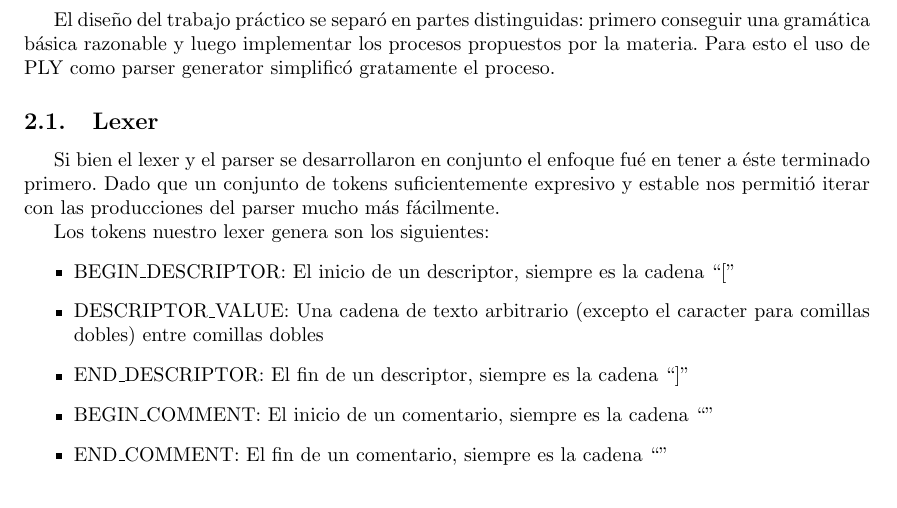
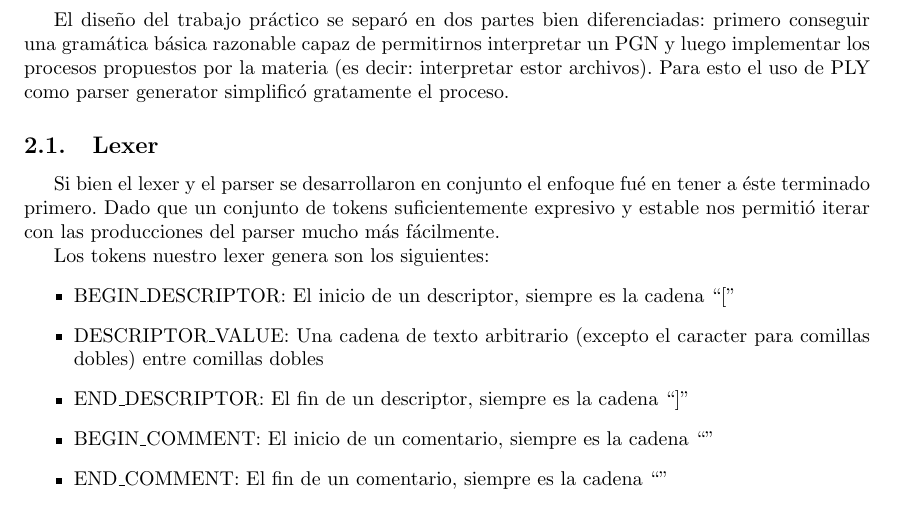
Before and after one commit to iglosiggio/tleng-tp, a LaTeX document (informe/informe.tex, which reads informe/implementacion.tex): part of page 3 of 7, cut so that both start at the same text. Compiled offline with pdfLaTeX.

Commit message:
informe: Wording fixes

```diff
--- a/informe/implementacion.tex
+++ b/informe/implementacion.tex
@@ -1,6 +1,6 @@
 \section{Diseño e implementación}
 
-El diseño del trabajo práctico se separó en partes distinguidas: primero conseguir una gramática básica razonable y luego implementar los procesos propuestos por la materia. Para esto el uso de PLY como parser generator simplificó gratamente el proceso.
+El diseño del trabajo práctico se separó en dos partes bien diferenciadas: primero conseguir una gramática básica razonable capaz de permitirnos interpretar un PGN y luego implementar los procesos propuestos por la materia (es decir: interpretar estor archivos). Para esto el uso de PLY como parser generator simplificó gratamente el proceso.
 
 \subsection{Lexer}
 
```
